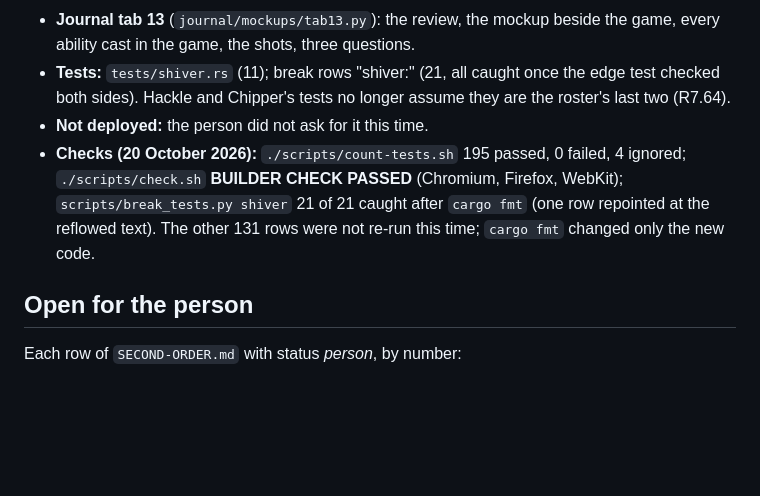
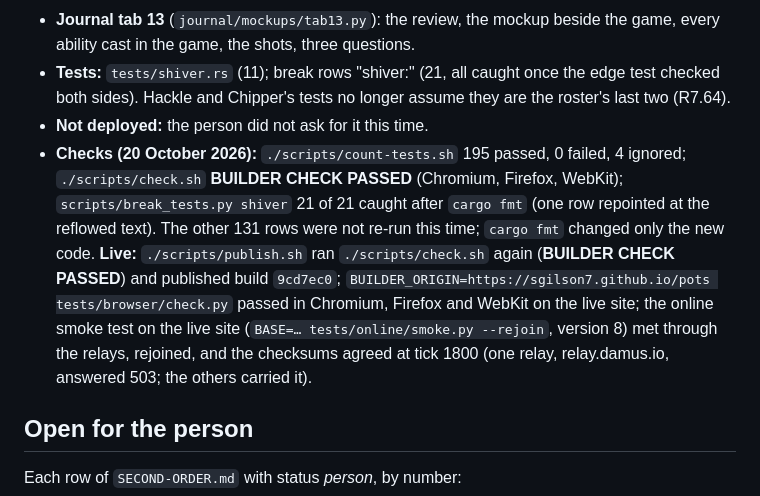
Before and after one commit to sgilson7/pots, a Markdown page: HANDOFF.md, the part around the change. GitHub-like rendering; blank space fills up the shorter version.

Commit message:
Handoff: checks and the live build 9cd7ec0 (T36)
Co-Authored-By: Claude Opus 5.5 (1M context) <noreply@anthropic.com>

```diff
--- a/HANDOFF.md
+++ b/HANDOFF.md
@@ -160,7 +160,7 @@ Each row of `SECOND-ORDER.md` with status *person*, by number:
 - **Journal tab 13** (`journal/mockups/tab13.py`): the review, the mockup beside the game, every ability cast in the game, the shots, three questions.
 - **Tests:** `tests/shiver.rs` (11); break rows "shiver:" (21, all caught once the edge test checked both sides). Hackle and Chipper's tests no longer assume they are the roster's last two (R7.64).
 - **Not deployed:** the person did not ask for it this time.
-- **Checks (20 October 2026):** `./scripts/count-tests.sh` 195 passed, 0 failed, 4 ignored; `./scripts/check.sh` **BUILDER CHECK PASSED** (Chromium, Firefox, WebKit); `scripts/break_tests.py shiver` 21 of 21 caught after `cargo fmt` (one row repointed at the reflowed text). The other 131 rows were not re-run this time; `cargo fmt` changed only the new code.
+- **Checks (20 October 2026):** `./scripts/count-tests.sh` 195 passed, 0 failed, 4 ignored; `./scripts/check.sh` **BUILDER CHECK PASSED** (Chromium, Firefox, WebKit); `scripts/break_tests.py shiver` 21 of 21 caught after `cargo fmt` (one row repointed at the reflowed text). The other 131 rows were not re-run this time; `cargo fmt` changed only the new code. **Live:** `./scripts/publish.sh` ran `./scripts/check.sh` again (**BUILDER CHECK PASSED**) and published build `9cd7ec0`; `BUILDER_ORIGIN=https://sgilson7.github.io/pots tests/browser/check.py` passed in Chromium, Firefox and WebKit on the live site; the online smoke test on the live site (`BASE=… tests/online/smoke.py --rejoin`, version 8) met through the relays, rejoined, and the checksums agreed at tick 1800 (one relay, relay.damus.io, answered 503; the others carried it).
 
 ## Open for the person
 
```
